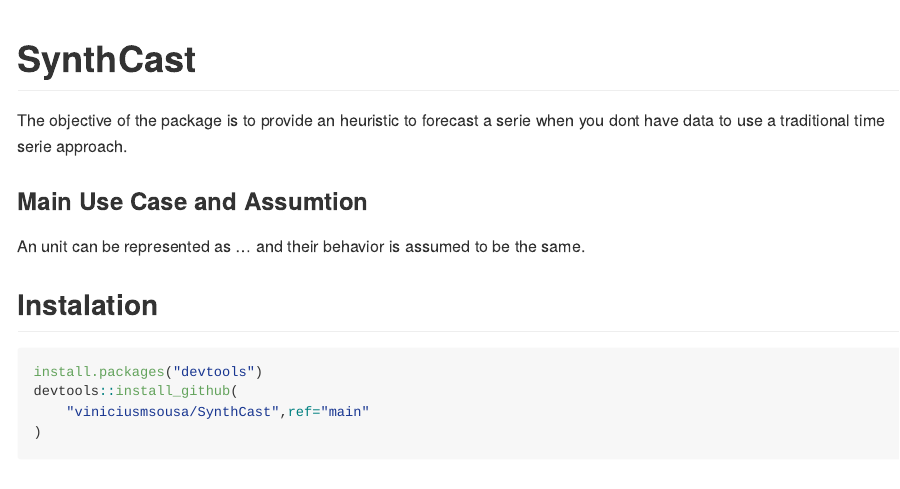
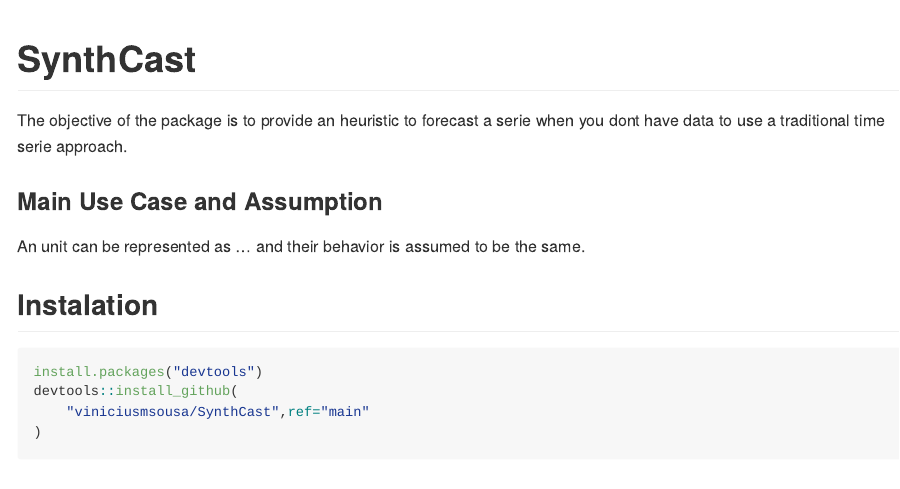
Before and after one commit to viniciusmsousa/SynthCast, an R Markdown document (README.Rmd): the page in a window 1100 px wide, from its top. The pictures show the output file README.md that the author committed with the source, drawn offline in the style of GitHub; long lines of code are wrapped; badge pictures from the web are left out.

Commit message:
[doc] typos

```diff
--- a/README.Rmd
+++ b/README.Rmd
@@ -23,7 +23,7 @@
 
 The objective of the package is to provide an heuristic to forecast a serie when you dont have data to use a traditional time serie approach.
 
-### Main Use Case and Assumtion
+### Main Use Case and Assumption
 
 An unit can be represented as ... and their behavior is assumed to be the same.
 
```
Also changed, not shown: R/data.R (+0 -1 lines), README.md, 1 other file.
